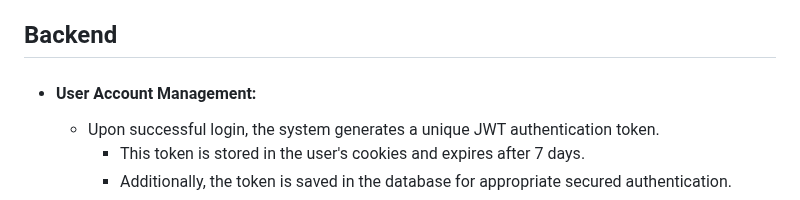
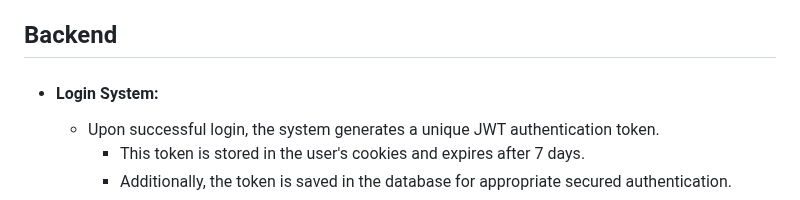
Before and after one commit to DenisDanov/Autoshow-Website, a Markdown page: README.md, the part around one of its changes. Rendered like a GitHub page.

```diff
--- a/README.md
+++ b/README.md
@@ -205,7 +205,7 @@ The login page provides a simple and secure gateway for users to access their ac
 
 ## Backend
 
-- #### User Account Management:
+- #### Login System:
   - Upon successful login, the system generates a unique JWT authentication token.
     - This token is stored in the user's cookies and expires after 7 days.
     - Additionally, the token is saved in the database for appropriate secured authentication.
```
Also changed, not shown: other parts of README.md (+1 -0 lines).
